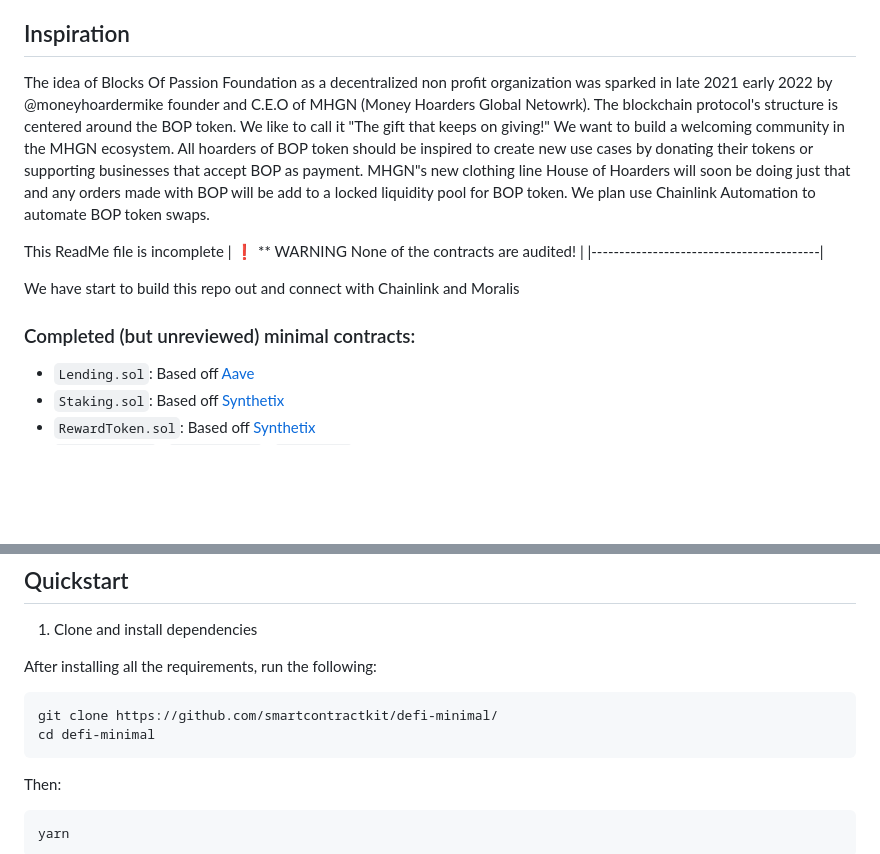
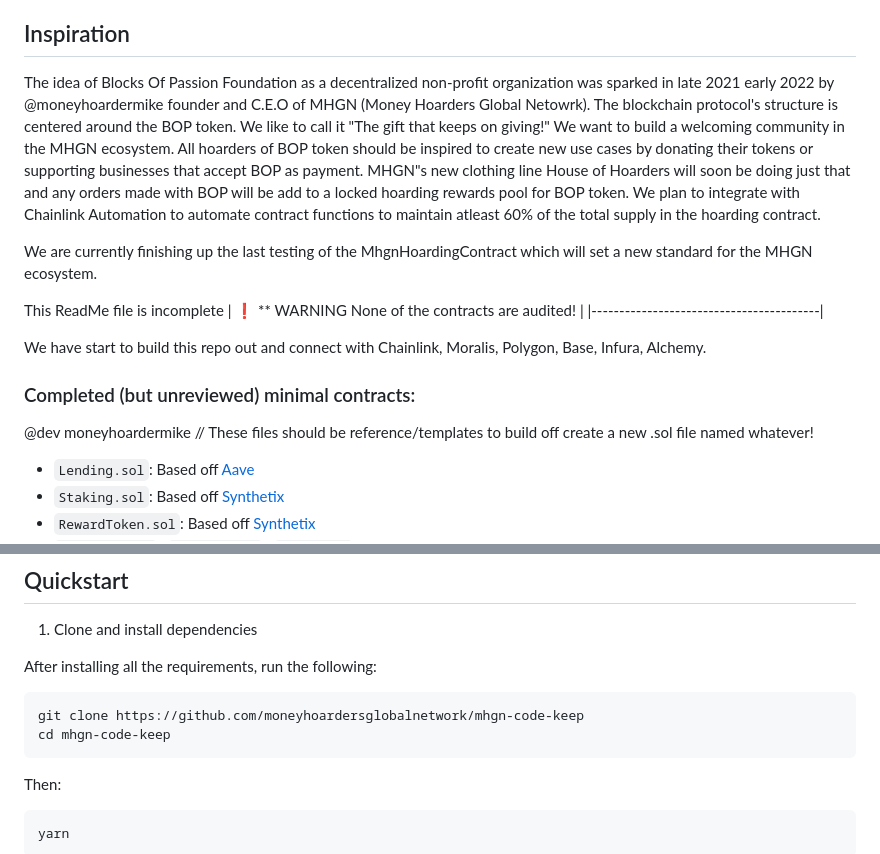
Before and after one commit to moneyhoardersglobalnetwork/mhgn-code-keep, a Markdown page: README.md, 2 parts joined by grey strips. Drawn GitHub-style; blank space fills up the shorter version.

Commit message:
Update README.md
minor updates  nothing serious

````diff
--- a/README.md
+++ b/README.md
@@ -4,15 +4,21 @@ This repo is being revamped into a storage repo for MHGN solidity contracts.
 Blocks of Passion Protocol is migrating
 "The true no initial investment needed protocol."
 ## Inspiration
- The idea of Blocks Of Passion Foundation as a decentralized non profit organization was sparked in late 2021 early 2022 by @moneyhoardermike founder and C.E.O of MHGN (Money Hoarders Global Netowrk).  The blockchain protocol's structure is centered around the BOP token. We like to call it "The gift that keeps on giving!" We want to build a welcoming community in the MHGN ecosystem. All hoarders of BOP token should be inspired to create new use cases by donating their tokens or supporting businesses that accept BOP as payment. MHGN"s new clothing line House of Hoarders will soon be doing just that and any orders made with BOP will be add to a locked liquidity pool for BOP token. We plan use Chainlink Automation to automate BOP token swaps.
+ The idea of Blocks Of Passion Foundation as a decentralized non-profit organization was sparked in late 2021 early 2022 by @moneyhoardermike founder and C.E.O of MHGN (Money Hoarders Global Netowrk).  The blockchain protocol's structure is centered around the BOP token. We like to call it "The gift that keeps on giving!" We want to build a welcoming community in the MHGN ecosystem. All hoarders of BOP token should be inspired to create new use cases by donating their tokens or supporting businesses that accept BOP as payment. MHGN"s new clothing line House of Hoarders will soon be doing just that and any orders made with BOP will be add to a locked hoarding rewards pool for BOP token. We plan to integrate with Chainlink Automation to automate contract functions to maintain atleast 60% of the total supply in the hoarding contract.
+
+ We are currently finishing up the last testing of the MhgnHoardingContract which will set a new standard for the MHGN ecosystem.
 
 
 This ReadMe file is incomplete
 | :exclamation:  ** WARNING None of the contracts are audited!  |
 |-----------------------------------------|
 
-We have start to build this repo out and connect with Chainlink and Moralis
+We have start to build this repo out and connect with Chainlink, Moralis, Polygon, Base, Infura, Alchemy.
+
+
+
 ### Completed (but unreviewed) minimal contracts:
+@dev moneyhoardermike // These files should be reference/templates to build off create a new .sol file named whatever!
 - `Lending.sol`: Based off [Aave](https://aave.com/)
 - `Staking.sol`: Based off [Synthetix](https://synthetix.io/)
 - `RewardToken.sol`: Based off [Synthetix](https://synthetix.io/)
@@ -72,8 +78,8 @@ It's recommended that you've gone through the [hardhat getting started documenta
 After installing all the requirements, run the following:
 
 ```bash
-git clone https://github.com/smartcontractkit/defi-minimal/
-cd defi-minimal
+git clone https://github.com/moneyhoardersglobalnetwork/mhgn-code-keep
+cd mhgn-code-keep
 ```
 Then:
 ```
````
